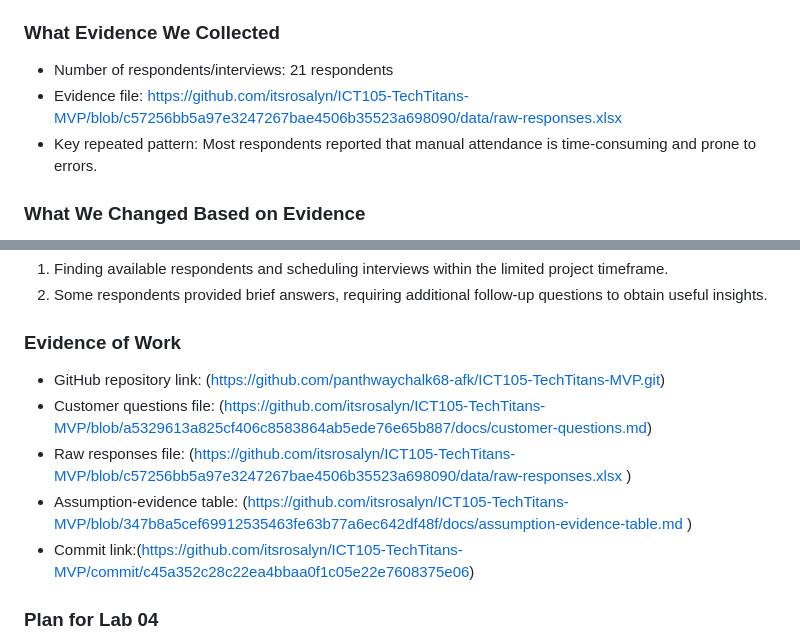
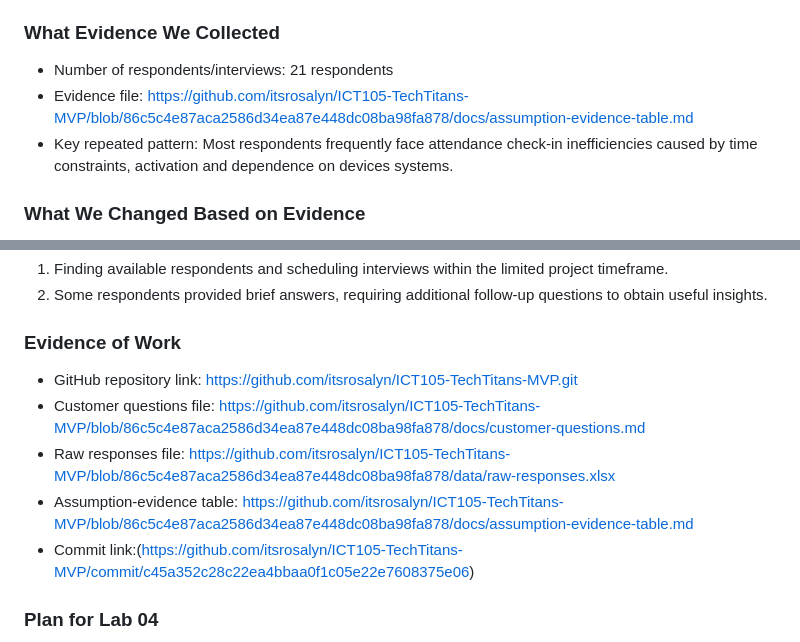
Before and after one commit to itsrosalyn/ICT105-TechTitans-MVP, a Markdown page: docs/weekly-logbook.md, 2 parts joined by grey strips. GitHub-like rendering.

Commit message:
Revise evidence section in weekly logbook
Updated evidence links and key patterns based on recent findings.

```diff
--- a/docs/weekly-logbook.md
+++ b/docs/weekly-logbook.md
@@ -104,8 +104,8 @@ Our team will conduct customer problem discovery by interviewing university stud
 ### What Evidence We Collected
 
 * Number of respondents/interviews: 21 respondents
-* Evidence file: https://github.com/itsrosalyn/ICT105-TechTitans-MVP/blob/c57256bb5a97e3247267bae4506b35523a698090/data/raw-responses.xlsx
-* Key repeated pattern: Most respondents reported that manual attendance is time-consuming and prone to errors.
+* Evidence file: https://github.com/itsrosalyn/ICT105-TechTitans-MVP/blob/86c5c4e87aca2586d34ea87e448dc08ba98fa878/docs/assumption-evidence-table.md
+* Key repeated pattern: Most respondents frequently face attendance check-in inefficiencies caused by time constraints, activation and dependence on devices systems.
 
 ### What We Changed Based on Evidence
 
@@ -118,12 +118,10 @@ Based on the interview results, we confirmed that attendance management is a sig
 
 ### Evidence of Work
 
-* GitHub repository link: (https://github.com/panthwaychalk68-afk/ICT105-TechTitans-MVP.git)
-* Customer questions file: (https://github.com/itsrosalyn/ICT105-TechTitans-MVP/blob/a5329613a825cf406c8583864ab5ede76e65b887/docs/customer-questions.md)
-* Raw responses file: (https://github.com/itsrosalyn/ICT105-TechTitans-MVP/blob/c57256bb5a97e3247267bae4506b35523a698090/data/raw-responses.xlsx
-)
-* Assumption-evidence table: (https://github.com/itsrosalyn/ICT105-TechTitans-MVP/blob/347b8a5cef69912535463fe63b77a6ec642df48f/docs/assumption-evidence-table.md
-)
+* GitHub repository link: https://github.com/itsrosalyn/ICT105-TechTitans-MVP.git
+* Customer questions file: https://github.com/itsrosalyn/ICT105-TechTitans-MVP/blob/86c5c4e87aca2586d34ea87e448dc08ba98fa878/docs/customer-questions.md
+* Raw responses file: https://github.com/itsrosalyn/ICT105-TechTitans-MVP/blob/86c5c4e87aca2586d34ea87e448dc08ba98fa878/data/raw-responses.xlsx
+* Assumption-evidence table: https://github.com/itsrosalyn/ICT105-TechTitans-MVP/blob/86c5c4e87aca2586d34ea87e448dc08ba98fa878/docs/assumption-evidence-table.md
 * Commit link:(https://github.com/itsrosalyn/ICT105-TechTitans-MVP/commit/c45a352c28c22ea4bbaa0f1c05e22e7608375e06)
 
 ### Plan for Lab 04
```
